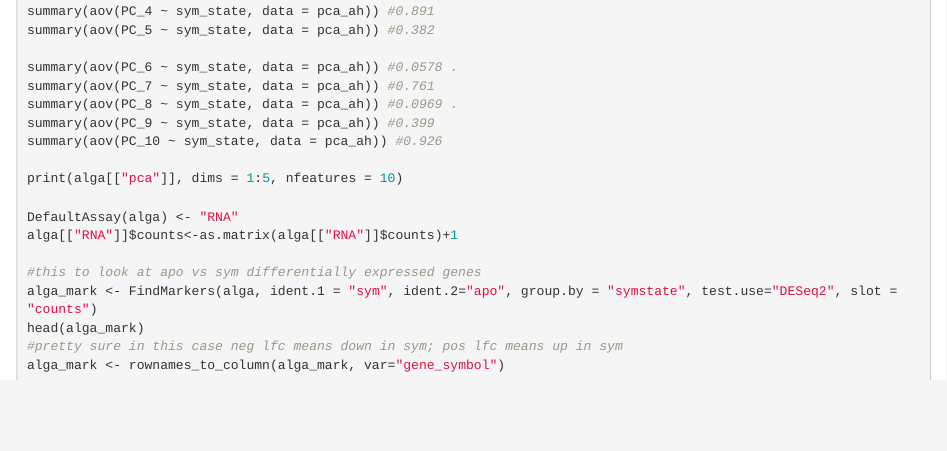
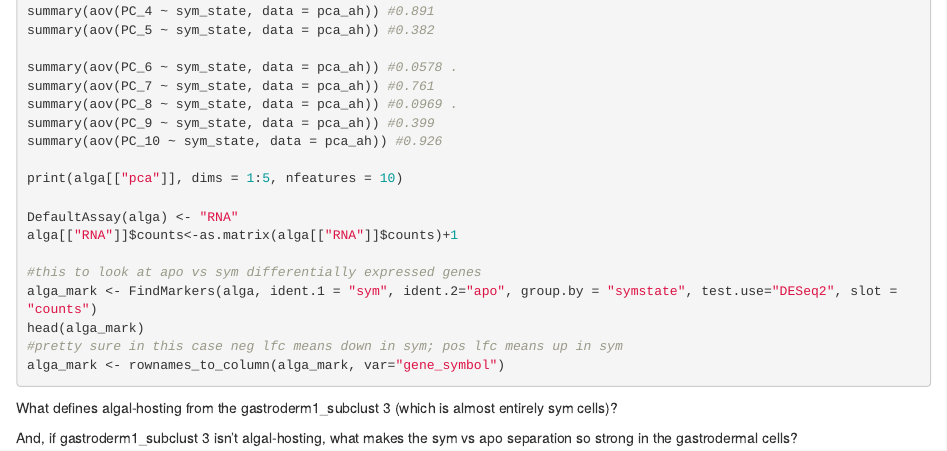
Before and after one commit to mariaingersoll/Oculina_sc_manuscript, an R Markdown document (SingleCell/2024_NEW_Oculina_scRNAseq.Rmd): the page in a window 1100 px wide, from 16000 px down. Rendered offline with R 4.5, knitr and Pandoc, with nearby package versions; the code chunks are not run, so their results and figures are left out.

Commit message:
more reanalysis

````diff
--- a/SingleCell/2024_NEW_Oculina_scRNAseq.Rmd
+++ b/SingleCell/2024_NEW_Oculina_scRNAseq.Rmd
@@ -966,3 +966,7 @@ head(alga_mark)
 #pretty sure in this case neg lfc means down in sym; pos lfc means up in sym
 alga_mark <- rownames_to_column(alga_mark, var="gene_symbol")
 ```
+
+What defines algal-hosting from the gastroderm1_subclust 3 (which is almost entirely sym cells)?
+
+And, if gastroderm1_subclust 3 isn't algal-hosting, what makes the sym vs apo separation so strong in the gastrodermal cells?
````
